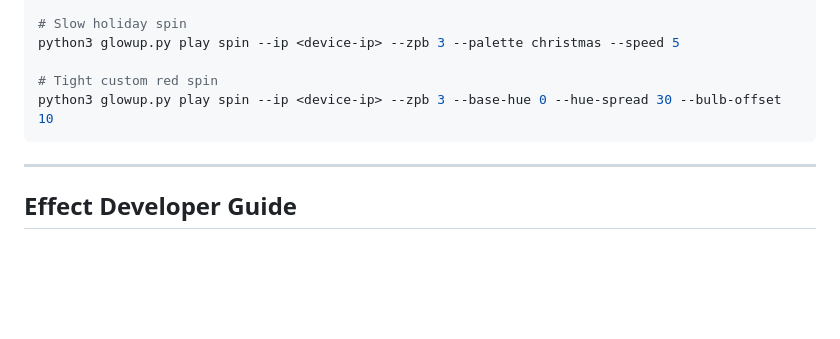
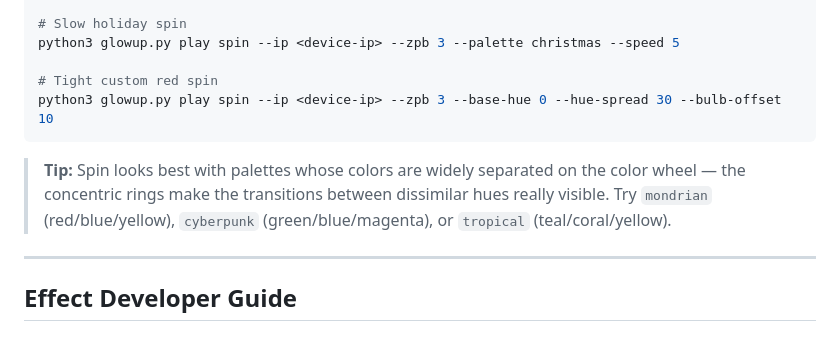
Before and after one commit to pkivolowitz/lifx, a Markdown page: MANUAL.md, the part around the change. Drawn GitHub-style; blank space fills up the shorter version.

Commit message:
Add palette selection tip to spin section in MANUAL.md
Note that spin looks best with palettes whose colors are widely
separated on the color wheel, with specific examples (mondrian,
cyberpunk, tropical).

````diff
--- a/MANUAL.md
+++ b/MANUAL.md
@@ -1246,6 +1246,11 @@ python3 glowup.py play spin --ip <device-ip> --zpb 3 --palette christmas --speed
 python3 glowup.py play spin --ip <device-ip> --zpb 3 --base-hue 0 --hue-spread 30 --bulb-offset 10
 ```
 
+> **Tip:** Spin looks best with palettes whose colors are widely separated
+> on the color wheel — the concentric rings make the transitions between
+> dissimilar hues really visible.  Try `mondrian` (red/blue/yellow),
+> `cyberpunk` (green/blue/magenta), or `tropical` (teal/coral/yellow).
+
 ---
 
 ## Effect Developer Guide
````
